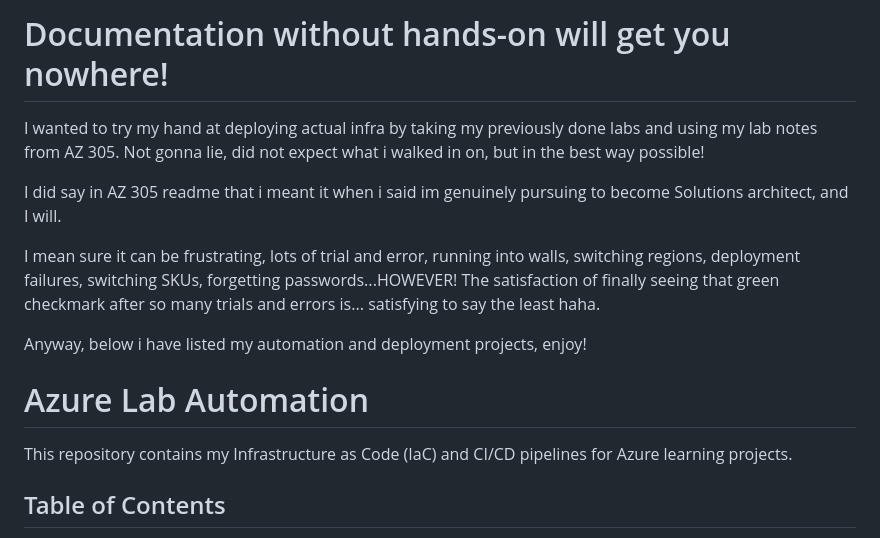
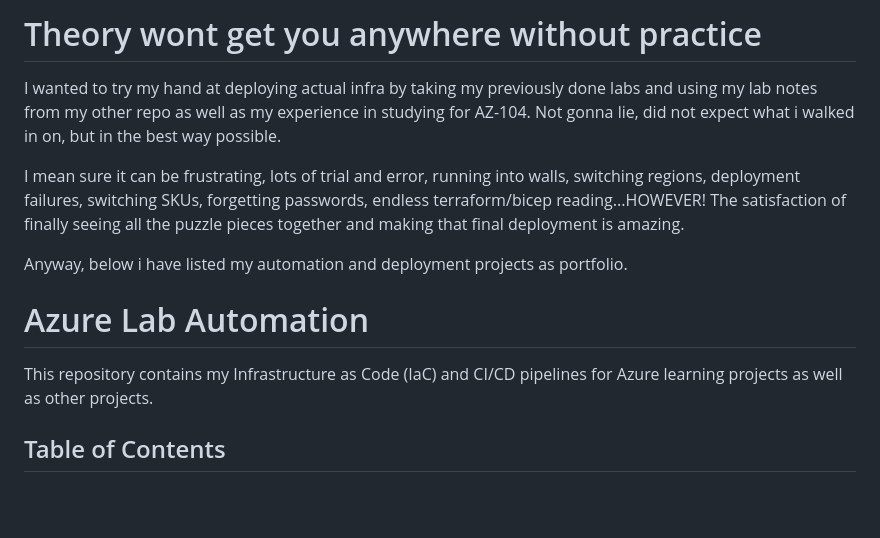
Before and after one commit to PelmeenidHapukoorega/Azure-Lab-Automation, a Markdown page: README.md, the part around the change. Drawn GitHub-style; blank space fills up the shorter version.

```diff
--- a/README.md
+++ b/README.md
@@ -1,21 +1,17 @@
-# Documentation without hands-on will get you nowhere!
+# Theory wont get you anywhere without practice
 
-I wanted to try my hand at deploying actual infra by taking my previously done labs and using my lab notes from AZ 305.
-Not gonna lie, did not expect what i walked in on, but in the best way possible!
+I wanted to try my hand at deploying actual infra by taking my previously done labs and using my lab notes from my other repo as well as my experience in studying for AZ-104.
+Not gonna lie, did not expect what i walked in on, but in the best way possible.
 
-I did say in AZ 305 readme that i meant it when i said im genuinely pursuing to become Solutions architect, and I will.
+I mean sure it can be frustrating, lots of trial and error, running into walls, switching regions, deployment failures, switching SKUs, forgetting passwords, endless terraform/bicep reading...HOWEVER!
+The satisfaction of finally seeing all the puzzle pieces together and making that final deployment is amazing.
 
-I mean sure it can be frustrating, lots of trial and error, running into walls, switching regions, deployment failures, switching SKUs, forgetting passwords...HOWEVER!
-The satisfaction of finally seeing that green checkmark after so many trials and errors is... satisfying to say the least haha.
-
-Anyway, below i have listed my automation and deployment projects, enjoy!
-
-
+Anyway, below i have listed my automation and deployment projects as portfolio.
 
 
 # Azure Lab Automation
 
-This repository contains my Infrastructure as Code (IaC) and CI/CD pipelines for Azure learning projects.
+This repository contains my Infrastructure as Code (IaC) and CI/CD pipelines for Azure learning projects as well as other projects.
 
 ## Table of Contents
 
```
